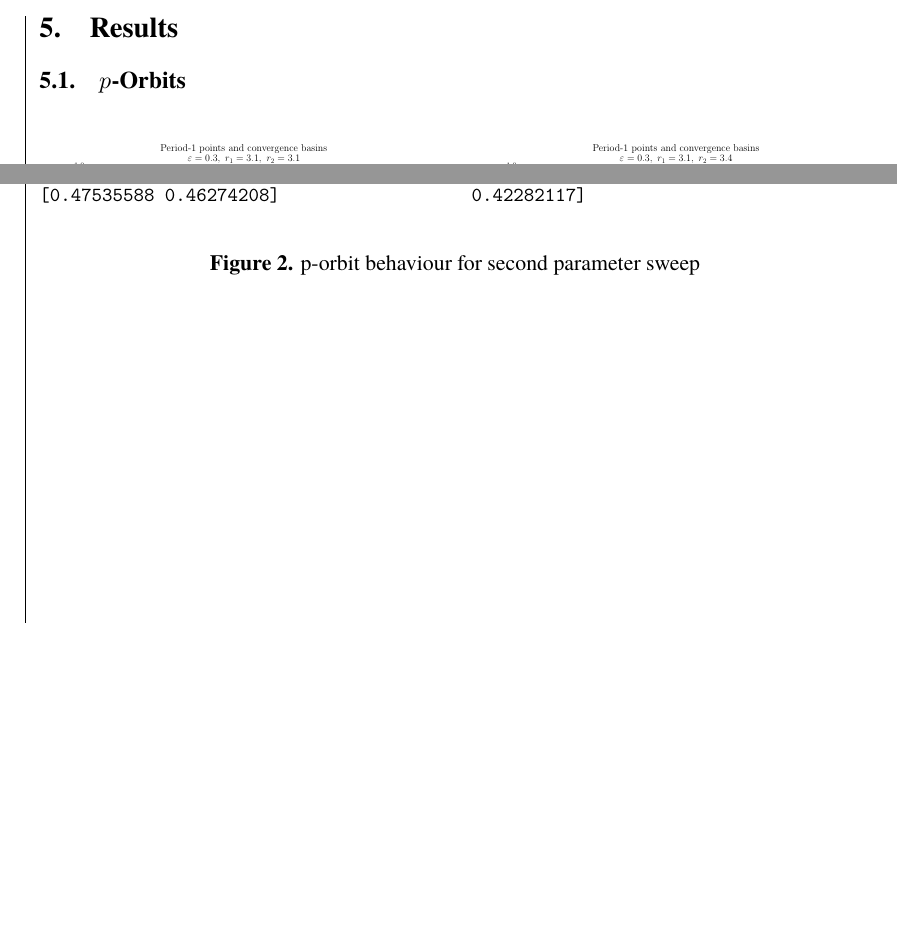
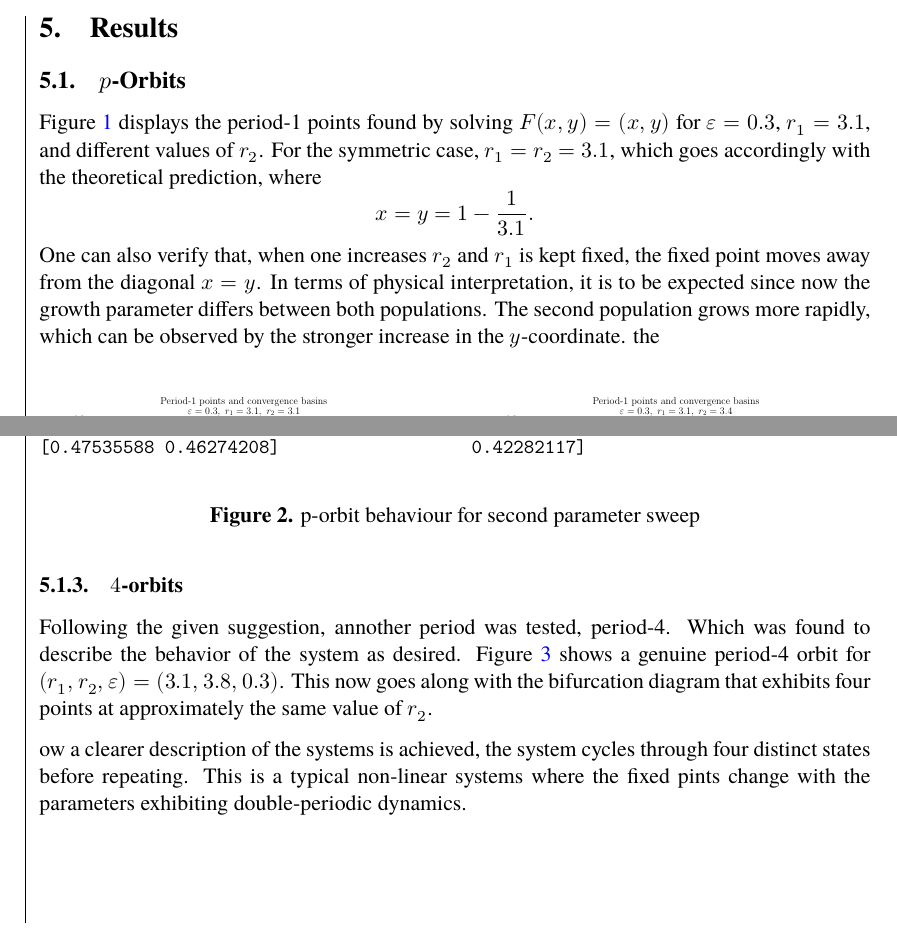
Before and after one commit to dragonesk22/MOCS, a LaTeX document (reports/L1/src/main.tex, which reads reports/L1/src/texfiles/results_fixpoints.tex): two parts of pages 15 and 16 of 26 before the commit and two parts of pages 15 and 18 of 28 after it, joined at a grey line, cut so that both start at the same text, the shorter picture padded with empty space. Compiled offline with XeLaTeX; a missing font is replaced by an installed copy or a similar font.

Commit message:
Update results_fixpoints.tex

```diff
--- a/reports/L1/src/texfiles/results_fixpoints.tex
+++ b/reports/L1/src/texfiles/results_fixpoints.tex
@@ -1,5 +1,18 @@
 \subsection{$p$-Orbits}
 
+
+Figure~\ref{fig:p_orbits_1} displays the period-1 points found by solving
+\(F(x,y)=(x,y)\) for \(\varepsilon=0.3\), \(r_1=3.1\), and different values of
+\(r_2\). For the symmetric case, \(r_1=r_2=3.1\), which goes accordingly with the theoretical
+prediction, where
+\[
+x=y=1-\frac{1}{3.1}.
+\]
+One can also verify that, when one increases \(r_2\) and \(r_1\) is kept fixed, the fixed point moves away
+from the diagonal \(x=y\). In terms of physical interpretation, it is to be expected since now the growth parameter
+differs between both populations. The second population grows more rapidly, which can be observed by the stronger
+increase in the \(y\)-coordinate.
+the
 \begin{figure}[h!]
 \centering
 \begin{subfigure}{0.48\textwidth}
@@ -65,3 +112,8 @@
+Following the given suggestion, annother period was tested, period-4. Which was found to describe the behavior
+of the system as desired. Figure~\ref{fig:p_orbits_4} shows a genuine period-4 orbit for
+\((r_1,r_2,\varepsilon)=(3.1,3.8,0.3)\). This now goes along with the bifurcation diagram that exhibits four points
+at approximately the same value of \(r_2\).
+
 \begin{figure}[h!]
   \centering
   \includegraphics[width=\textwidth]{figs/4_0.3_3.1_3.8.pdf}
@@ -71,4 +123,8 @@
 [0.79504902 0.85148034]}}
   \label{fig:p_orbits_4}
 \end{figure}
+
+ow a clearer description of the systems is achieved, the system cycles through four distinct states before repeating.
+This is a typical non-linear systems where the fixed pints change with the parameters exhibiting double-periodic dynamics.
+
 \newpage
```
Also changed, not shown: reports/L1/src/texfiles/results_fixpoints.tex (34 more changed lines).
